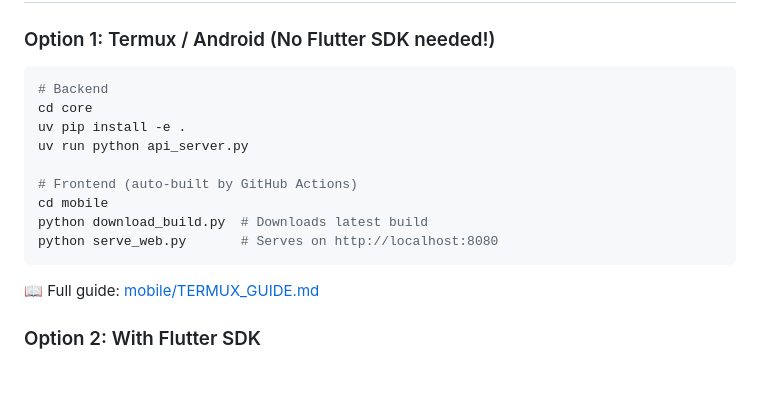
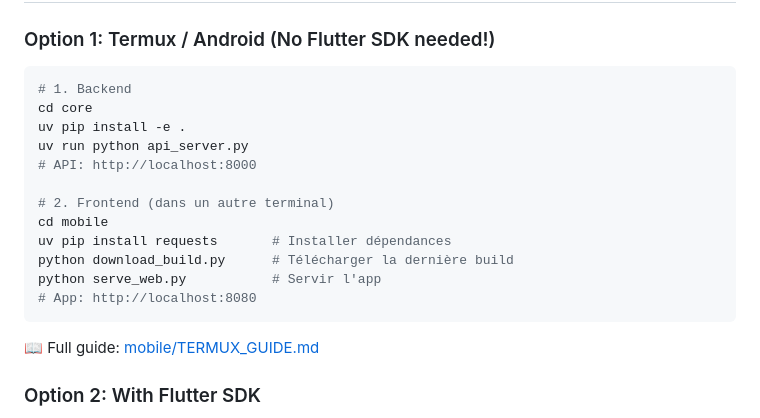
Before and after one commit to edwinOursel/glotta, a Markdown page: README.md, the part around the change. Rendered like a GitHub page; blank space fills up the shorter version.

Commit message:
Add requests installation step to Termux quickstart

````diff
--- a/README.md
+++ b/README.md
@@ -46,15 +46,18 @@ Cross-platform application for learning Japanese - runs on Android, iOS, and **w
 ### Option 1: Termux / Android (No Flutter SDK needed!)
 
 ```bash
-# Backend
+# 1. Backend
 cd core
 uv pip install -e .
 uv run python api_server.py
+# API: http://localhost:8000
 
-# Frontend (auto-built by GitHub Actions)
+# 2. Frontend (dans un autre terminal)
 cd mobile
-python download_build.py  # Downloads latest build
-python serve_web.py       # Serves on http://localhost:8080
+uv pip install requests       # Installer dépendances
+python download_build.py      # Télécharger la dernière build
+python serve_web.py           # Servir l'app
+# App: http://localhost:8080
 ```
 
 📖 Full guide: [mobile/TERMUX_GUIDE.md](./mobile/TERMUX_GUIDE.md)
````
